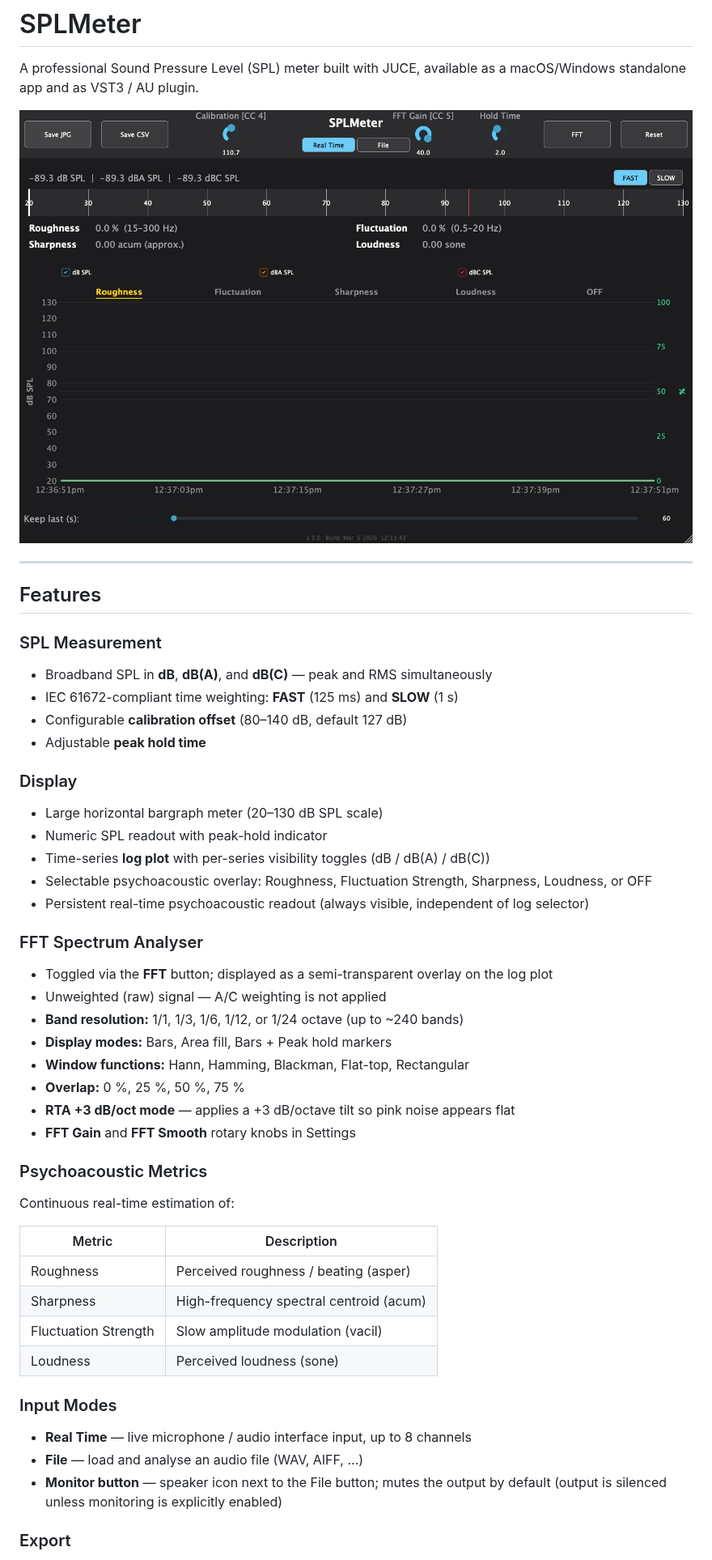
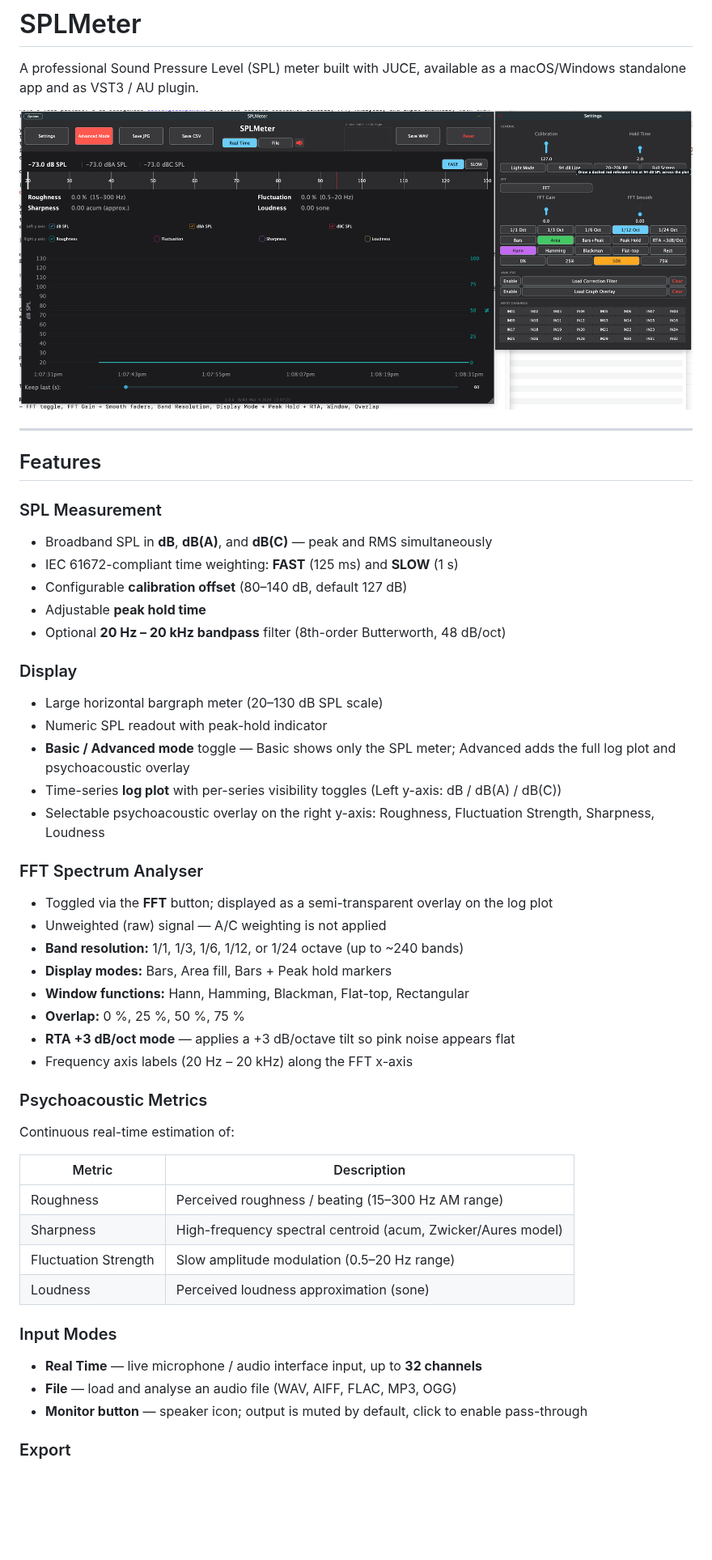
Before and after one commit to ppklose/ppkSPLMeter, a Markdown page: README.md, the part around one of its changes. Shown at 81% size. Drawn GitHub-style; pictures changed too: screenShot.jpg (deleted), screenShot.png (added); blank space fills up the shorter version.

```diff
--- a/README.md
+++ b/README.md
@@ -2,7 +2,7 @@
 
 A professional Sound Pressure Level (SPL) meter built with JUCE, available as a macOS/Windows standalone app and as VST3 / AU plugin.
 
-![SPLMeter v2.0 screenshot](screenShot.jpg)
+![SPLMeter v2.0 screenshot](screenShot.png)
 
 ---
 
@@ -13,13 +13,14 @@ A professional Sound Pressure Level (SPL) meter built with JUCE, available as a
 - IEC 61672-compliant time weighting: **FAST** (125 ms) and **SLOW** (1 s)
 - Configurable **calibration offset** (80–140 dB, default 127 dB)
 - Adjustable **peak hold time**
+- Optional **20 Hz – 20 kHz bandpass** filter (8th-order Butterworth, 48 dB/oct)
 
 ### Display
 - Large horizontal bargraph meter (20–130 dB SPL scale)
 - Numeric SPL readout with peak-hold indicator
-- Time-series **log plot** with per-series visibility toggles (dB / dB(A) / dB(C))
-- Selectable psychoacoustic overlay: Roughness, Fluctuation Strength, Sharpness, Loudness, or OFF
-- Persistent real-time psychoacoustic readout (always visible, independent of log selector)
+- **Basic / Advanced mode** toggle — Basic shows only the SPL meter; Advanced adds the full log plot and psychoacoustic overlay
+- Time-series **log plot** with per-series visibility toggles (Left y-axis: dB / dB(A) / dB(C))
+- Selectable psychoacoustic overlay on the right y-axis: Roughness, Fluctuation Strength, Sharpness, Loudness
 
 ### FFT Spectrum Analyser
 - Toggled via the **FFT** button; displayed as a semi-transparent overlay on the log plot
@@ -29,22 +30,22 @@ A professional Sound Pressure Level (SPL) meter built with JUCE, available as a
 - **Window functions:** Hann, Hamming, Blackman, Flat-top, Rectangular
 - **Overlap:** 0 %, 25 %, 50 %, 75 %
 - **RTA +3 dB/oct mode** — applies a +3 dB/octave tilt so pink noise appears flat
-- **FFT Gain** and **FFT Smooth** rotary knobs in Settings
+- Frequency axis labels (20 Hz – 20 kHz) along the FFT x-axis
 
 ### Psychoacoustic Metrics
 Continuous real-time estimation of:
 
 | Metric | Description |
 |---|---|
-| Roughness | Perceived roughness / beating (asper) |
-| Sharpness | High-frequency spectral centroid (acum) |
-| Fluctuation Strength | Slow amplitude modulation (vacil) |
-| Loudness | Perceived loudness (sone) |
+| Roughness | Perceived roughness / beating (15–300 Hz AM range) |
+| Sharpness | High-frequency spectral centroid (acum, Zwicker/Aures model) |
+| Fluctuation Strength | Slow amplitude modulation (0.5–20 Hz range) |
+| Loudness | Perceived loudness approximation (sone) |
 
 ### Input Modes
-- **Real Time** — live microphone / audio interface input, up to 8 channels
-- **File** — load and analyse an audio file (WAV, AIFF, …)
-- **Monitor button** — speaker icon next to the File button; mutes the output by default (output is silenced unless monitoring is explicitly enabled)
+- **Real Time** — live microphone / audio interface input, up to **32 channels**
+- **File** — load and analyse an audio file (WAV, AIFF, FLAC, MP3, OGG)
+- **Monitor button** — speaker icon; output is muted by default, click to enable pass-through
 
 ### Export
 - **Save JPG** — exports the current view as a JPEG image
```
Also changed, not shown: other parts of README.md (+62 -40 lines), 12 other files.
